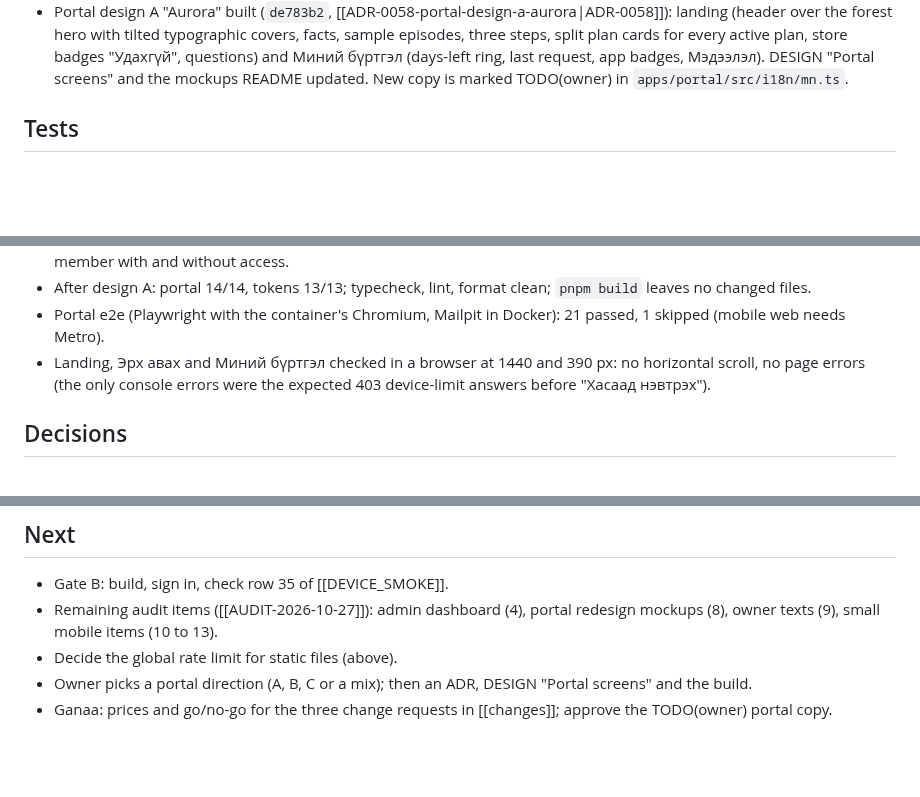
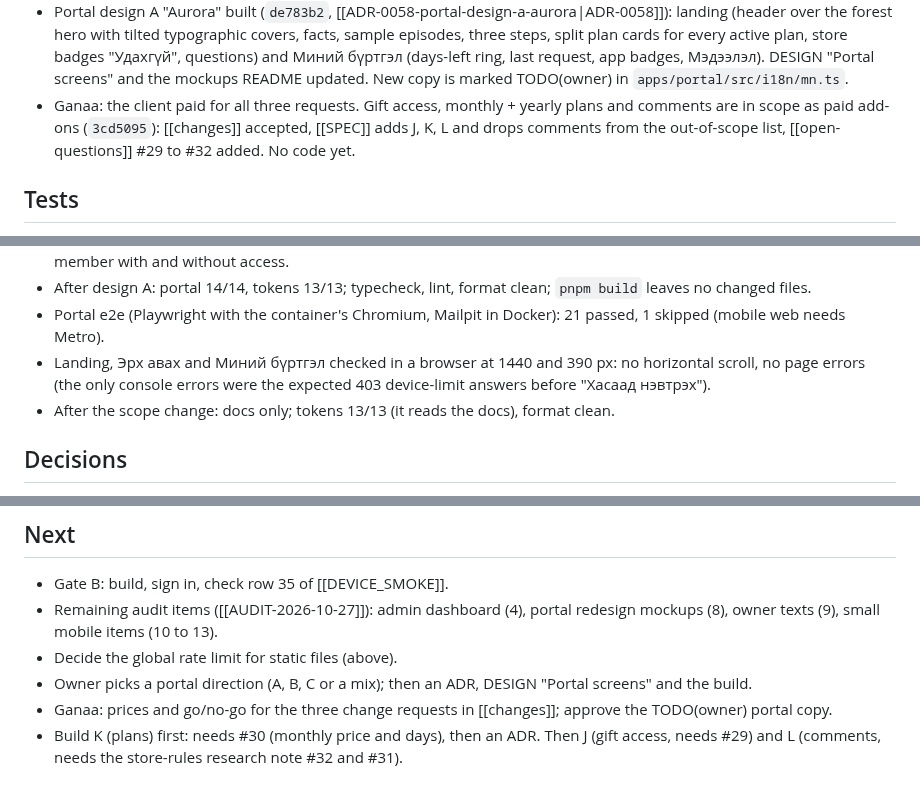
Before and after one commit to ganaagreg-cloud/Test-ongod, a Markdown page: docs/log/2026-10-28.md, 3 parts joined by grey strips. GitHub-like rendering; blank space fills up the shorter version.

Commit message:
docs: log the scope change
Co-Authored-By: Claude Opus 5.5 <noreply@anthropic.com>
Claude-Session: https://claude.ai/code/session_016TAHAhWo52LNVMGRK1VP8q

```diff
--- a/docs/log/2026-10-28.md
+++ b/docs/log/2026-10-28.md
@@ -19,6 +19,7 @@ tags: [log]
 - Merged the portal mockups into `main` (`db16d9d..c29de4c`).
 - Change requests from Ganaa recorded in [[changes]] (`4a81935`), not built: gift access "Эрх бэлэглэх" (out of scope, ~5.5–7.5 days), monthly + yearly plans (partly in scope: admin plan editor and wording, ~1.25–1.75 days), comments on episodes (out of scope, [[SPEC]] lists comments as a paid add-on, ~5.5–8.5 days). Prices for Ganaa to set.
 - Portal design A "Aurora" built (`de783b2`, [[ADR-0058-portal-design-a-aurora|ADR-0058]]): landing (header over the forest hero with tilted typographic covers, facts, sample episodes, three steps, split plan cards for every active plan, store badges "Удахгүй", questions) and Миний бүртгэл (days-left ring, last request, app badges, Мэдээлэл). DESIGN "Portal screens" and the mockups README updated. New copy is marked TODO(owner) in `apps/portal/src/i18n/mn.ts`.
+- Ganaa: the client paid for all three requests. Gift access, monthly + yearly plans and comments are in scope as paid add-ons (`3cd5095`): [[changes]] accepted, [[SPEC]] adds J, K, L and drops comments from the out-of-scope list, [[open-questions]] #29 to #32 added. No code yet.
 
 ## Tests
 
@@ -33,6 +34,7 @@ tags: [log]
 - After design A: portal 14/14, tokens 13/13; typecheck, lint, format clean; `pnpm build` leaves no changed files.
 - Portal e2e (Playwright with the container's Chromium, Mailpit in Docker): 21 passed, 1 skipped (mobile web needs Metro).
 - Landing, Эрх авах and Миний бүртгэл checked in a browser at 1440 and 390 px: no horizontal scroll, no page errors (the only console errors were the expected 403 device-limit answers before "Хасаад нэвтрэх").
+- After the scope change: docs only; tokens 13/13 (it reads the docs), format clean.
 
 ## Decisions
 
@@ -56,3 +58,4 @@ tags: [log]
 - Decide the global rate limit for static files (above).
 - Owner picks a portal direction (A, B, C or a mix); then an ADR, DESIGN "Portal screens" and the build.
 - Ganaa: prices and go/no-go for the three change requests in [[changes]]; approve the TODO(owner) portal copy.
+- Build K (plans) first: needs #30 (monthly price and days), then an ADR. Then J (gift access, needs #29) and L (comments, needs the store-rules research note #32 and #31).
```
